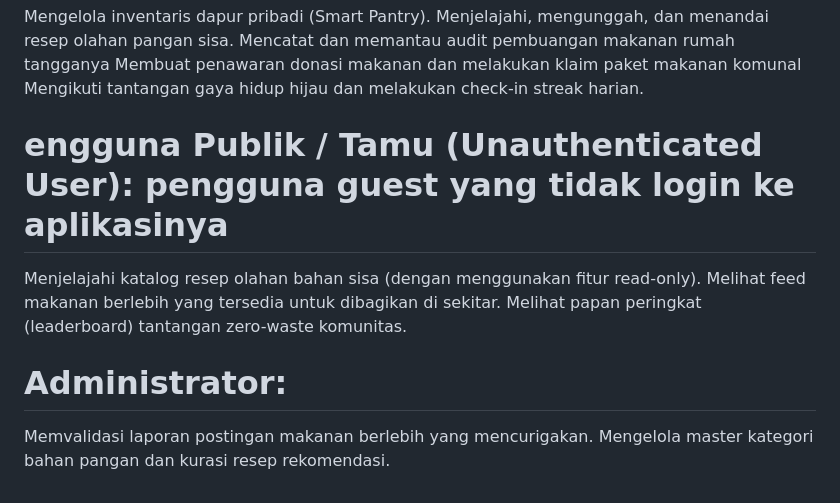
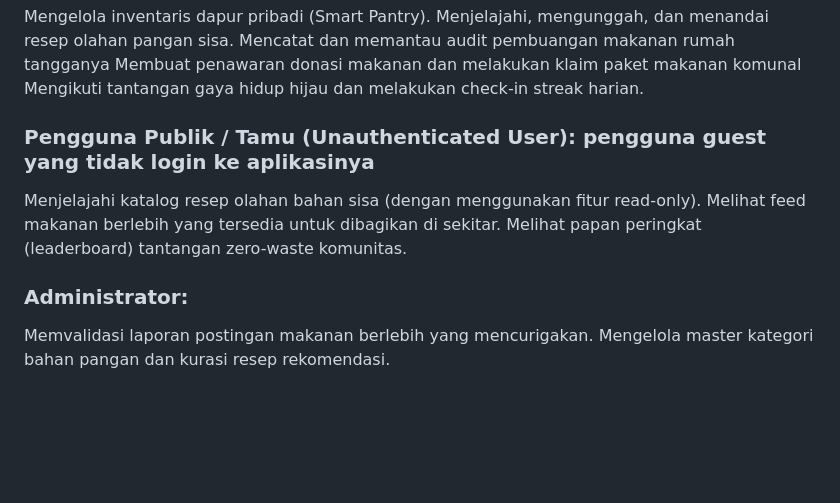
Before and after one commit to pbp-kelompok-f4/PandaCrumbs, a Markdown page: README.md, the part around one of its changes. Rendered like a GitHub page; blank space fills up the shorter version.

```diff
--- a/README.md
+++ b/README.md
@@ -106,10 +106,10 @@ Menjelajahi, mengunggah, dan menandai resep olahan pangan sisa.
 Mencatat dan memantau audit pembuangan makanan rumah tangganya
 Membuat penawaran donasi makanan dan melakukan klaim paket makanan komunal
 Mengikuti tantangan gaya hidup hijau dan melakukan check-in streak harian.
-#  engguna Publik / Tamu (Unauthenticated User): pengguna guest yang tidak login ke aplikasinya
+### Pengguna Publik / Tamu (Unauthenticated User): pengguna guest yang tidak login ke aplikasinya
 Menjelajahi katalog resep olahan bahan sisa (dengan menggunakan fitur read-only).
 Melihat feed makanan berlebih yang tersedia untuk dibagikan di sekitar.
 Melihat papan peringkat (leaderboard) tantangan zero-waste komunitas.
-# Administrator:
+### Administrator:
 Memvalidasi laporan postingan makanan berlebih yang mencurigakan.
 Mengelola master kategori bahan pangan dan kurasi resep rekomendasi.
```
Also changed, not shown: other parts of README.md (+11 -11 lines).
